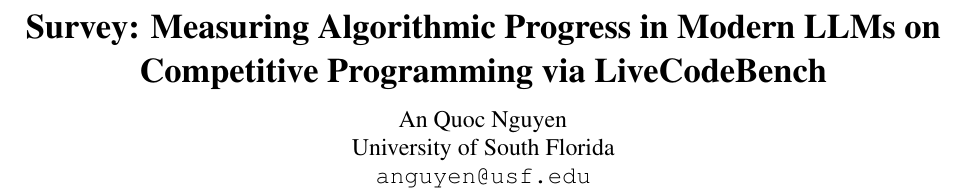
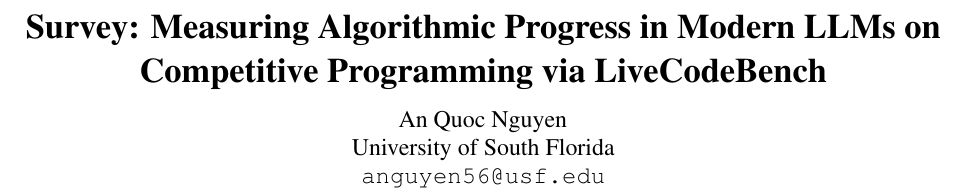
Before and after one commit to andyquoc53/livecodebench, a LaTeX paper (report/main.tex): part of page 1 of 9, cut so that both start at the same text. Compiled offline with pdfLaTeX.

Commit message:
Fix report email address

```diff
--- a/report/main.tex
+++ b/report/main.tex
@@ -21,7 +21,7 @@
 
 \author{An Quoc Nguyen \\
   University of South Florida \\
-  \texttt{anguyen@usf.edu}}
+  \texttt{anguyen56@usf.edu}}
 
 \begin{document}
 \maketitle
```
